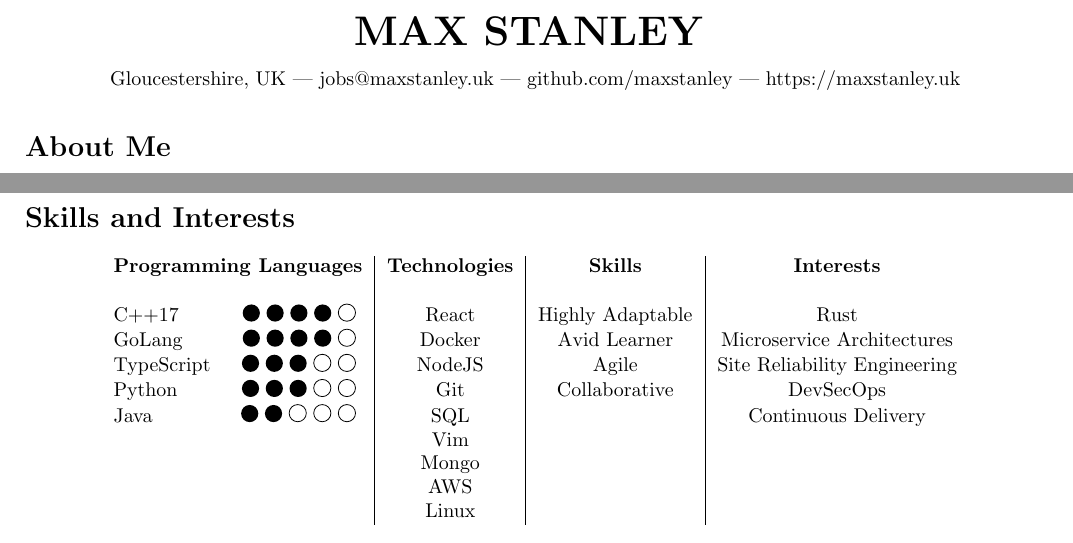
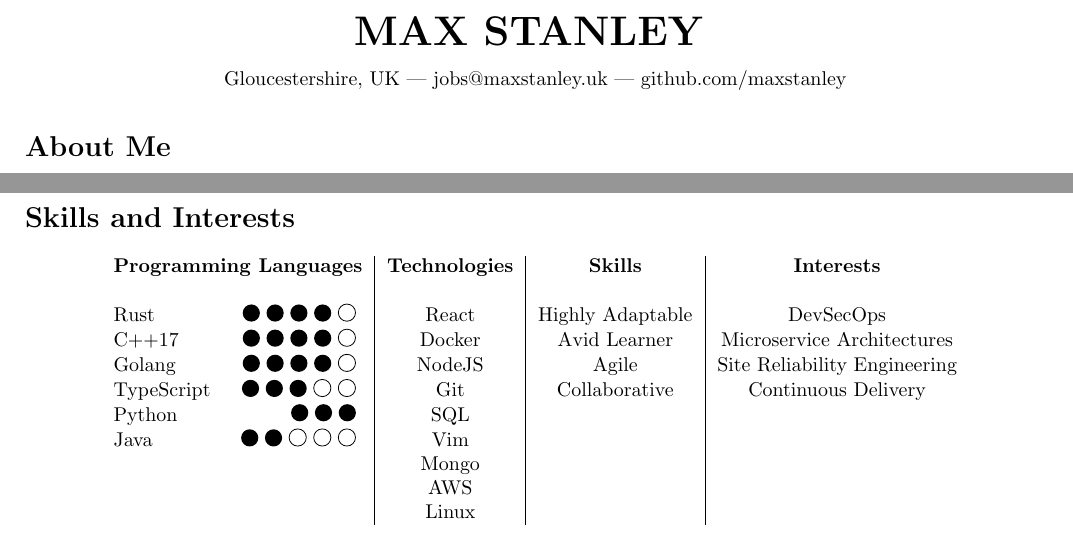
Before and after one commit to maxstanley/maxstanley, a LaTeX CV (cv.tex): two parts of pages 1 and 2 of 2, joined at a grey line, cut so that both start at the same text. Compiled offline with pdfLaTeX.

Commit message:
Added Rust as a Programming Language

```diff
--- a/cv.tex
+++ b/cv.tex
@@ -39,8 +39,6 @@ Gloucestershire, UK
 jobs@maxstanley.uk
 |
 github.com/maxstanley
-|
-https://maxstanley.uk
 
 \end{center}
 
@@ -111,12 +109,12 @@ The Apprenticeship has provided me with an excellent opportunity to learn a rang
 	\textbf{Programming Languages}                                                 & \textbf{Technologies} & \textbf{Skills}  & \textbf{Interests}           \\
 
 	                                                                               &                       &                  &                              \\
-	C++17 \hfill \repeatit[4]{ \fullcirc[1ex]} \repeatit[1]{\emptycirc[1ex] }      & React                 & Highly Adaptable & Rust                         \\
-	GoLang \hfill \repeatit[4]{ \fullcirc[1ex]} \repeatit[1]{\emptycirc[1ex] }     & Docker                & Avid Learner     & Microservice Architectures   \\
-	TypeScript \hfill \repeatit[3]{ \fullcirc[1ex]} \repeatit[2]{\emptycirc[1ex] } & NodeJS                & Agile            & Site Reliability Engineering \\
-	Python \hfill \repeatit[3]{ \fullcirc[1ex]} \repeatit[2]{\emptycirc[1ex] }     & Git                   & Collaborative    & DevSecOps                    \\
-	Java \hfill \repeatit[2]{ \fullcirc[1ex]} \repeatit[3]{\emptycirc[1ex] }       & SQL                   &                  & Continuous Delivery          \\
-	                                                                               & Vim                   &                  &                              \\
+	Rust \hfill \repeatit[4]{ \fullcirc[1ex]} \repeatit[1]{\emptycirc[1ex] }       & React                 & Highly Adaptable & DevSecOps                    \\
+	C++17 \hfill \repeatit[4]{ \fullcirc[1ex]} \repeatit[1]{\emptycirc[1ex] }      & Docker                & Avid Learner     & Microservice Architectures   \\
+	Golang \hfill \repeatit[4]{ \fullcirc[1ex]} \repeatit[1]{\emptycirc[1ex] }     & NodeJS                & Agile            & Site Reliability Engineering \\
+	TypeScript \hfill \repeatit[3]{ \fullcirc[1ex]} \repeatit[2]{\emptycirc[1ex] } & Git                   & Collaborative    & Continuous Delivery          \\
+	Python \hfill \repeatit[3]{ \fullcirc[1ex]} \repeatit[w]{\emptycirc[1ex] }     & SQL                   &                  &                              \\
+	Java \hfill \repeatit[2]{ \fullcirc[1ex]} \repeatit[3]{\emptycirc[1ex] }       & Vim                   &                  &                              \\
 	                                                                               & Mongo                 &                  &                              \\
 	                                                                               & AWS                   &                  &                              \\
 	                                                                               & Linux                 &                  &                              \\
```
